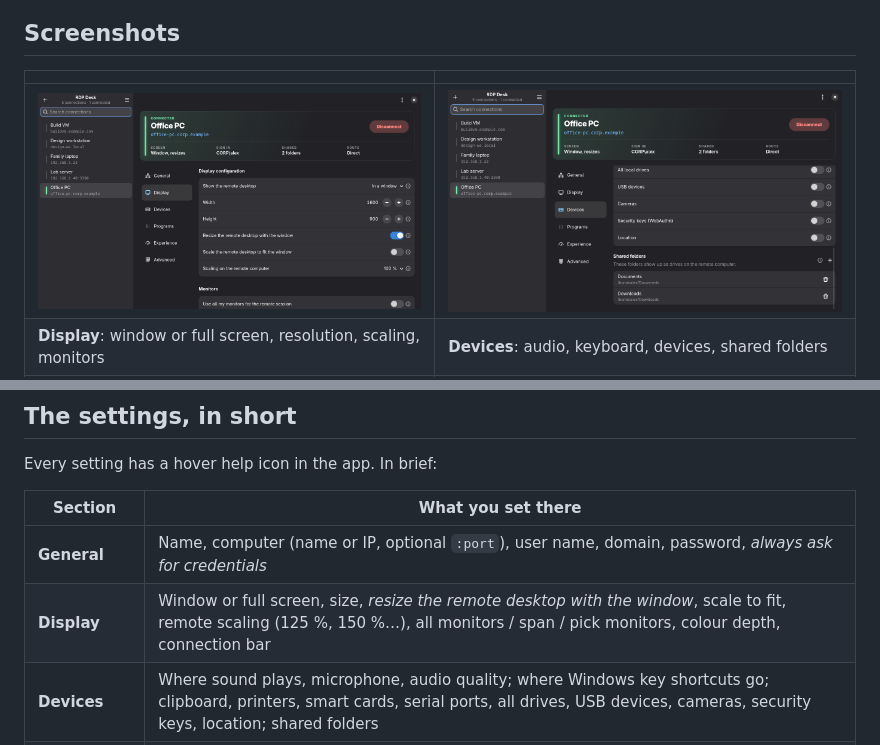
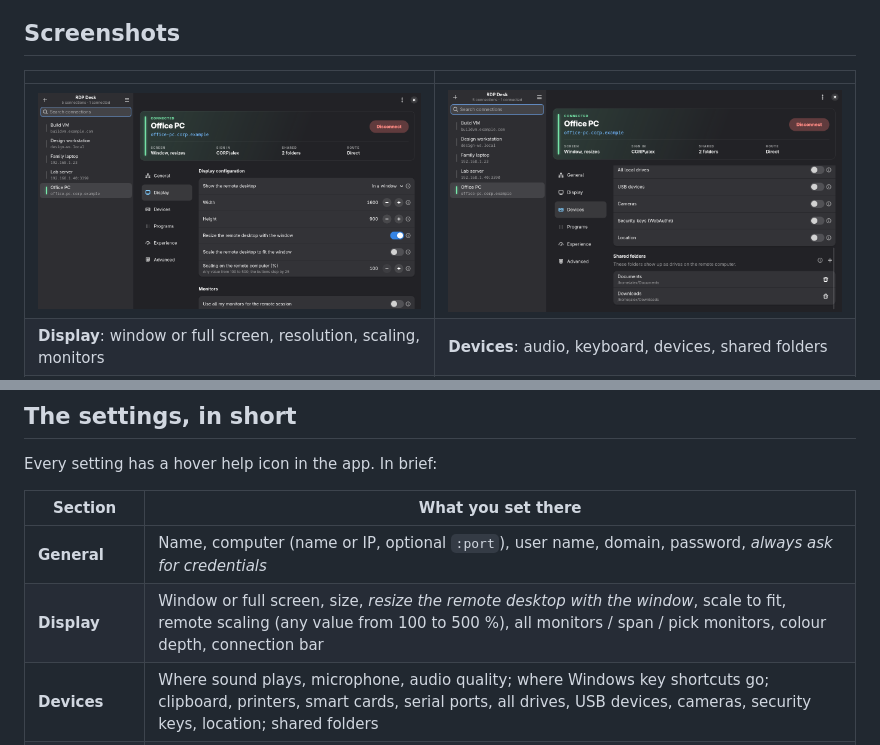
Before and after one commit to arcje-acrh/RDP-Desk, a Markdown page: README.md, 2 parts joined by grey strips. Rendered like a GitHub page; pictures changed too: docs/screenshots/display.png.

```diff
--- a/README.md
+++ b/README.md
@@ -77,7 +77,7 @@ Every setting has a hover help icon in the app. In brief:
 | Section | What you set there |
 |---|---|
 | **General** | Name, computer (name or IP, optional `:port`), user name, domain, password, *always ask for credentials* |
-| **Display** | Window or full screen, size, *resize the remote desktop with the window*, scale to fit, remote scaling (125 %, 150 %…), all monitors / span / pick monitors, colour depth, connection bar |
+| **Display** | Window or full screen, size, *resize the remote desktop with the window*, scale to fit, remote scaling (any value from 100 to 500 %), all monitors / span / pick monitors, colour depth, connection bar |
 | **Devices** | Where sound plays, microphone, audio quality; where Windows key shortcuts go; clipboard, printers, smart cards, serial ports, all drives, USB devices, cameras, security keys, location; shared folders |
 | **Programs** | Start a program instead of the desktop; RemoteApp (one program window, no desktop) |
 | **Experience** | Connection speed (auto-detect), graphics acceleration (turn off if the picture flickers), wallpaper, font smoothing, composition, window dragging, animations, visual styles, bitmap caching, automatic reconnect |
```
Also changed, not shown: 3 other files.
